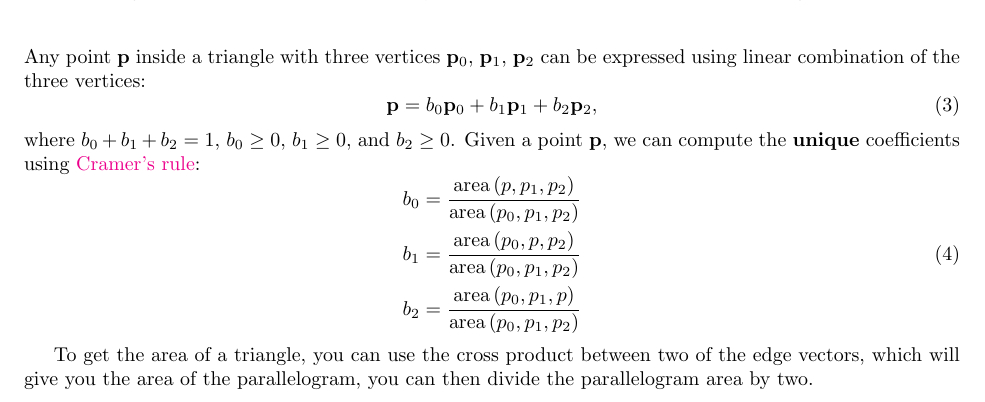
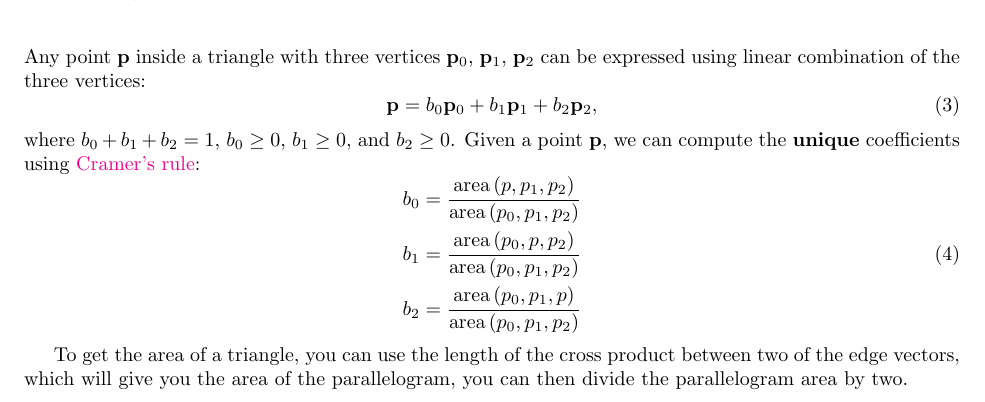
Before and after one commit to BachiLi/balboa_public, a LaTeX problem sheet (handouts/homework2.tex): part of page 4 of 9, cut so that both start at the same text. Compiled offline with pdfLaTeX.

Commit message:
Fix triangle area description

```diff
--- a/handouts/homework2.tex
+++ b/handouts/homework2.tex
@@ -121,7 +121,7 @@ b_2 &= \frac{\text{area}\left(p_0, p_1, p\right)}{\text{area}\left(p_0, p_1, p_2
 \label{eq:barycentric_solve}
 \end{equation}
 
-To get the area of a triangle, you can use the cross product between two of the edge vectors, which will give you the area of the parallelogram, you can then divide the parallelogram area by two.
+To get the area of a triangle, you can use the length of the cross product between two of the edge vectors, which will give you the area of the parallelogram, you can then divide the parallelogram area by two.
 
 \begin{figure}[h]
     \centering
```
